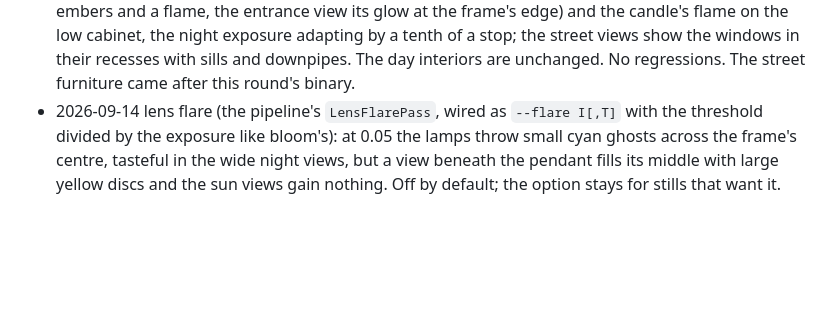
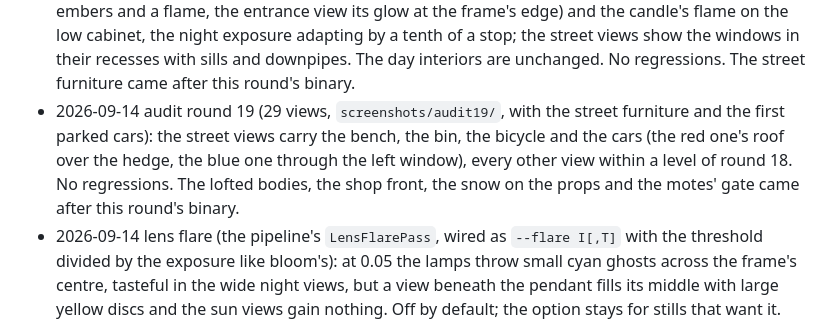
Before and after one commit to libcna/living-room-simulator, a Markdown page: plan.md, the part around the change. Rendered like a GitHub page; blank space fills up the shorter version.

Commit message:
Audit round 19 logged

```diff
--- a/plan.md
+++ b/plan.md
@@ -683,6 +683,11 @@ See `NEXT.md` for the ordered queue. Audit log (what the contact sheets showed a
   a stop; the street views show the windows in their recesses with sills and downpipes.
   The day interiors are unchanged. No regressions. The street furniture came after this
   round's binary.
+- 2026-09-14 audit round 19 (29 views, `screenshots/audit19/`, with the street furniture and
+  the first parked cars): the street views carry the bench, the bin, the bicycle and the
+  cars (the red one's roof over the hedge, the blue one through the left window), every
+  other view within a level of round 18. No regressions. The lofted bodies, the shop front,
+  the snow on the props and the motes' gate came after this round's binary.
 - 2026-09-14 lens flare (the pipeline's `LensFlarePass`, wired as `--flare I[,T]` with the
   threshold divided by the exposure like bloom's): at 0.05 the lamps throw small cyan ghosts
   across the frame's centre, tasteful in the wide night views, but a view beneath the pendant
```
